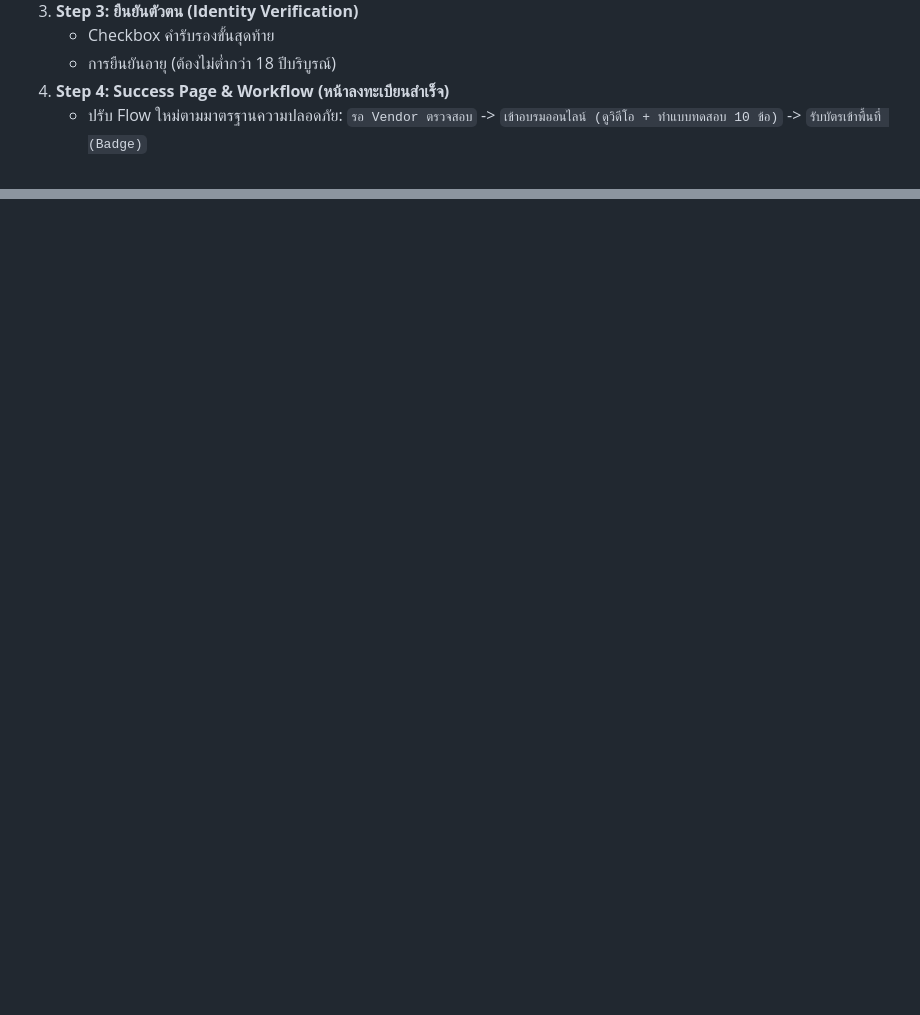
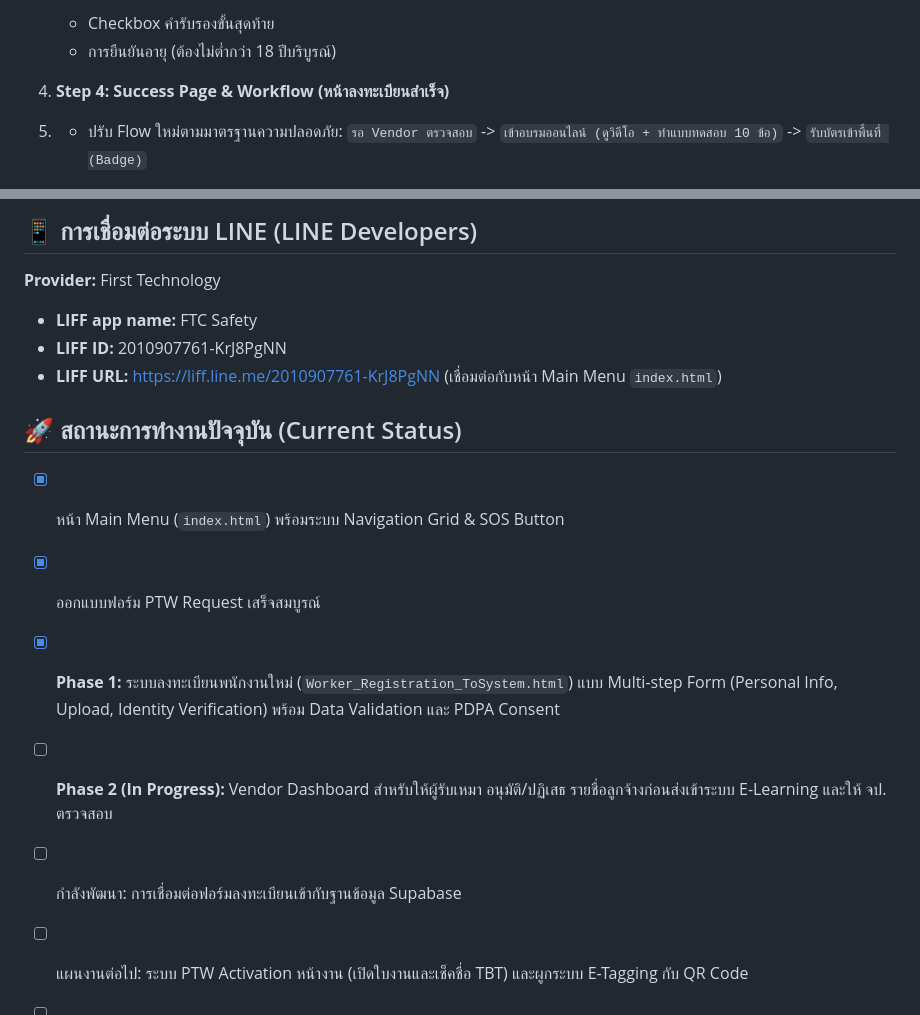
Before and after one commit to ftcsafety18/ftc-first-safety-web, a Markdown page: README.md, 2 parts joined by grey strips. GitHub-like rendering; blank space fills up the shorter version.

```diff
--- a/README.md
+++ b/README.md
@@ -129,6 +129,8 @@
     *   Checkbox คำรับรองขั้นสุดท้าย
     *   การยืนยันอายุ (ต้องไม่ต่ำกว่า 18 ปีบริบูรณ์)
 4.  **Step 4: Success Page & Workflow (หน้าลงทะเบียนสำเร็จ)**
+
+5.
     *   ปรับ Flow ใหม่ตามมาตรฐานความปลอดภัย:
         `รอ Vendor ตรวจสอบ` -> `เข้าอบรมออนไลน์ (ดูวิดีโอ + ทำแบบทดสอบ 10 ข้อ)` -> `รับบัตรเข้าพื้นที่ (Badge)`
 
@@ -141,0 +195,15 @@
+## 📱 การเชื่อมต่อระบบ LINE (LINE Developers)
+**Provider:** First Technology
+* **LIFF app name:** FTC Safety
+* **LIFF ID:** 2010907761-KrJ8PgNN
+* **LIFF URL:** https://liff.line.me/2010907761-KrJ8PgNN (เชื่อมต่อกับหน้า Main Menu `index.html`)
+
+## 🚀 สถานะการทำงานปัจจุบัน (Current Status)
+* [x] หน้า Main Menu (`index.html`) พร้อมระบบ Navigation Grid & SOS Button
+* [x] ออกแบบฟอร์ม PTW Request เสร็จสมบูรณ์
+* [x] **Phase 1:** ระบบลงทะเบียนพนักงานใหม่ (`Worker_Registration_ToSystem.html`) แบบ Multi-step Form (Personal Info, Upload, Identity Verification) พร้อม Data Validation และ PDPA Consent
+* [ ] **Phase 2 (In Progress):** Vendor Dashboard สำหรับให้ผู้รับเหมา อนุมัติ/ปฏิเสธ รายชื่อลูกจ้างก่อนส่งเข้าระบบ E-Learning และให้ จป. ตรวจสอบ
+* [ ] กำลังพัฒนา: การเชื่อมต่อฟอร์มลงทะเบียนเข้ากับฐานข้อมูล Supabase
+* [ ] แผนงานต่อไป: ระบบ PTW Activation หน้างาน (เปิดใบงานและเช็คชื่อ TBT) และผูกระบบ E-Tagging กับ QR Code
+
+* [ ]
```
Also changed, not shown: other parts of README.md (+51 -0 lines).
